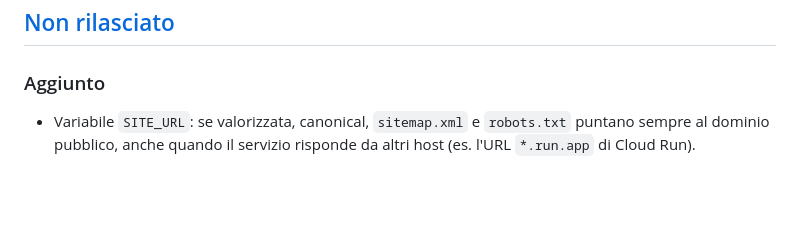
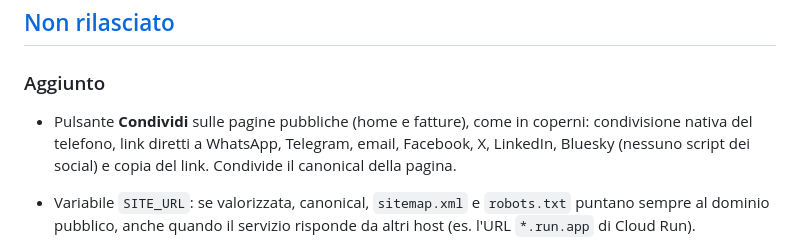
Before and after one commit to azuki-beans/p7m-apri, a Markdown page: CHANGELOG.md, the part around the change. Rendered like a GitHub page; blank space fills up the shorter version.

Commit message:
Changelog: pulsante Condividi
Co-Authored-By: Claude Opus 5.5 <noreply@anthropic.com>

```diff
--- a/CHANGELOG.md
+++ b/CHANGELOG.md
@@ -9,6 +9,10 @@ progetto adotta il [versionamento semantico](https://semver.org/lang/it/).
 
 ### Aggiunto
 
+- Pulsante **Condividi** sulle pagine pubbliche (home e fatture), come in
+  coperni: condivisione nativa del telefono, link diretti a WhatsApp,
+  Telegram, email, Facebook, X, LinkedIn, Bluesky (nessuno script dei
+  social) e copia del link. Condivide il canonical della pagina.
 - Variabile `SITE_URL`: se valorizzata, canonical, `sitemap.xml` e
   `robots.txt` puntano sempre al dominio pubblico, anche quando il servizio
   risponde da altri host (es. l'URL `*.run.app` di Cloud Run).
```
